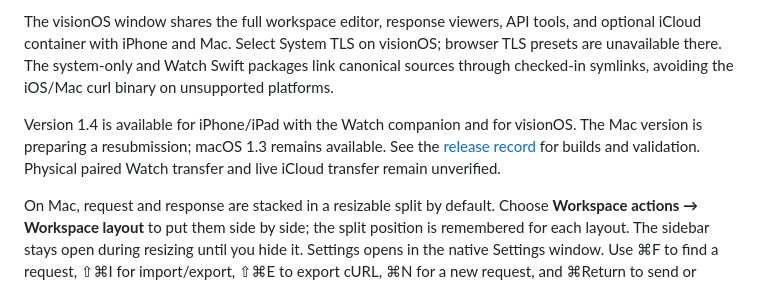
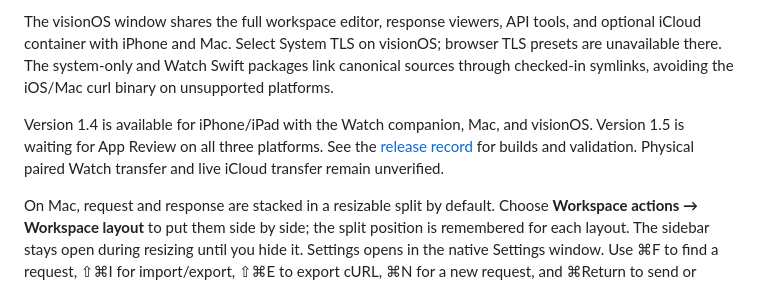
Before and after one commit to iebb/Monkeytail, a Markdown page: README.md, the part around the change. Rendered like a GitHub page.

```diff
--- a/README.md
+++ b/README.md
@@ -76,7 +76,7 @@ Watch supports System HTTP/GraphQL, verified HTTPS, and manual basic/bearer/API-
 
 The visionOS window shares the full workspace editor, response viewers, API tools, and optional iCloud container with iPhone and Mac. Select System TLS on visionOS; browser TLS presets are unavailable there. The system-only and Watch Swift packages link canonical sources through checked-in symlinks, avoiding the iOS/Mac curl binary on unsupported platforms.
 
-Version 1.4 is available for iPhone/iPad with the Watch companion and for visionOS. The Mac version is preparing a resubmission; macOS 1.3 remains available. See the [release record](docs/app-store/README.md) for builds and validation. Physical paired Watch transfer and live iCloud transfer remain unverified.
+Version 1.4 is available for iPhone/iPad with the Watch companion, Mac, and visionOS. Version 1.5 is waiting for App Review on all three platforms. See the [release record](docs/app-store/README.md) for builds and validation. Physical paired Watch transfer and live iCloud transfer remain unverified.
 
 On Mac, request and response are stacked in a resizable split by default. Choose **Workspace actions → Workspace layout** to put them side by side; the split position is remembered for each layout. The sidebar stays open during resizing until you hide it. Settings opens in the native Settings window. Use ⌘F to find a request, ⇧⌘I for import/export, ⇧⌘E to export cURL, ⌘N for a new request, and ⌘Return to send or cancel.
 
```
Also changed, not shown: docs/app-store/README.md (+13 -1 lines), docs/app-store/proofs/release-1.5-waiting-review.png (added).
